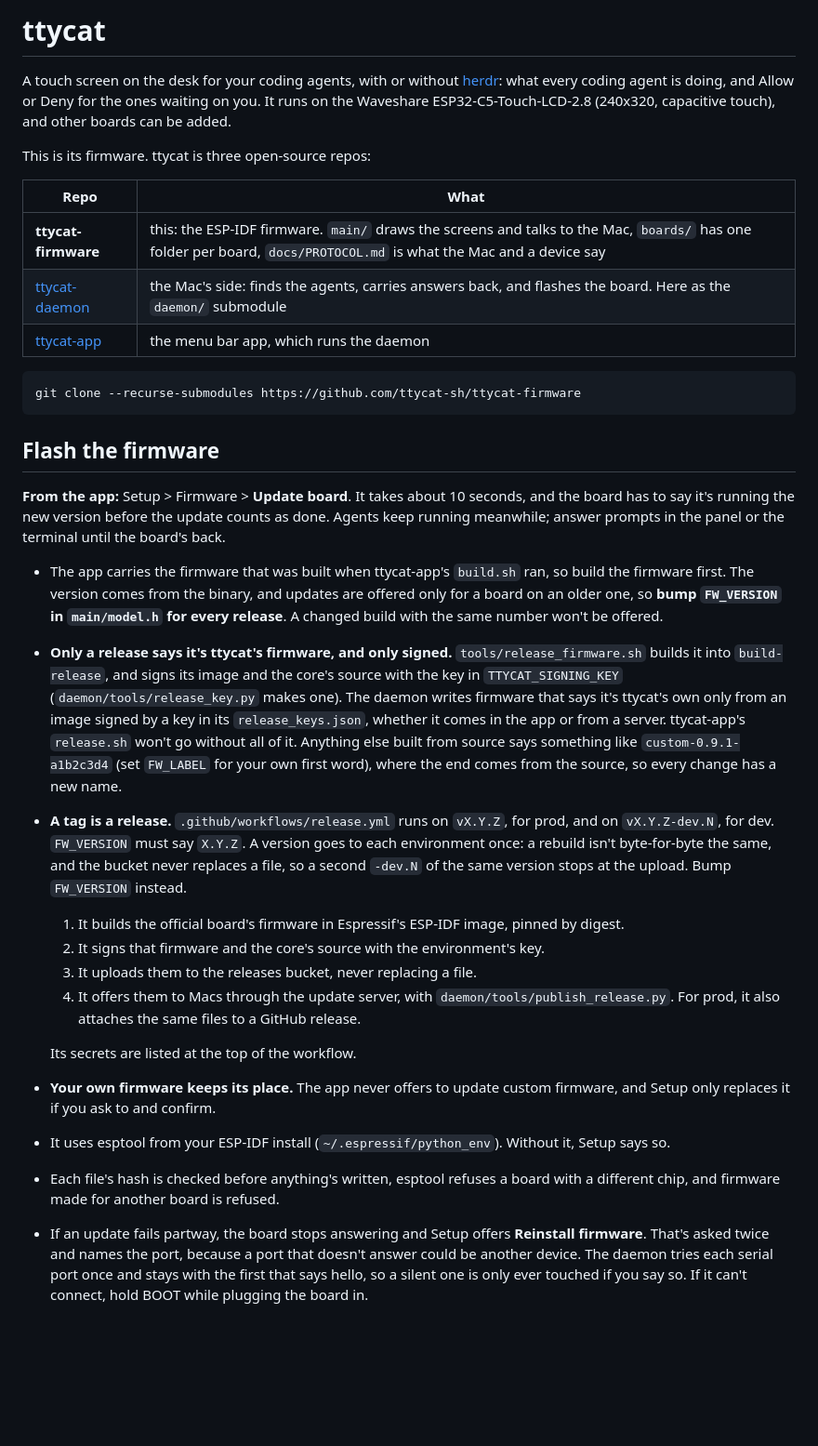
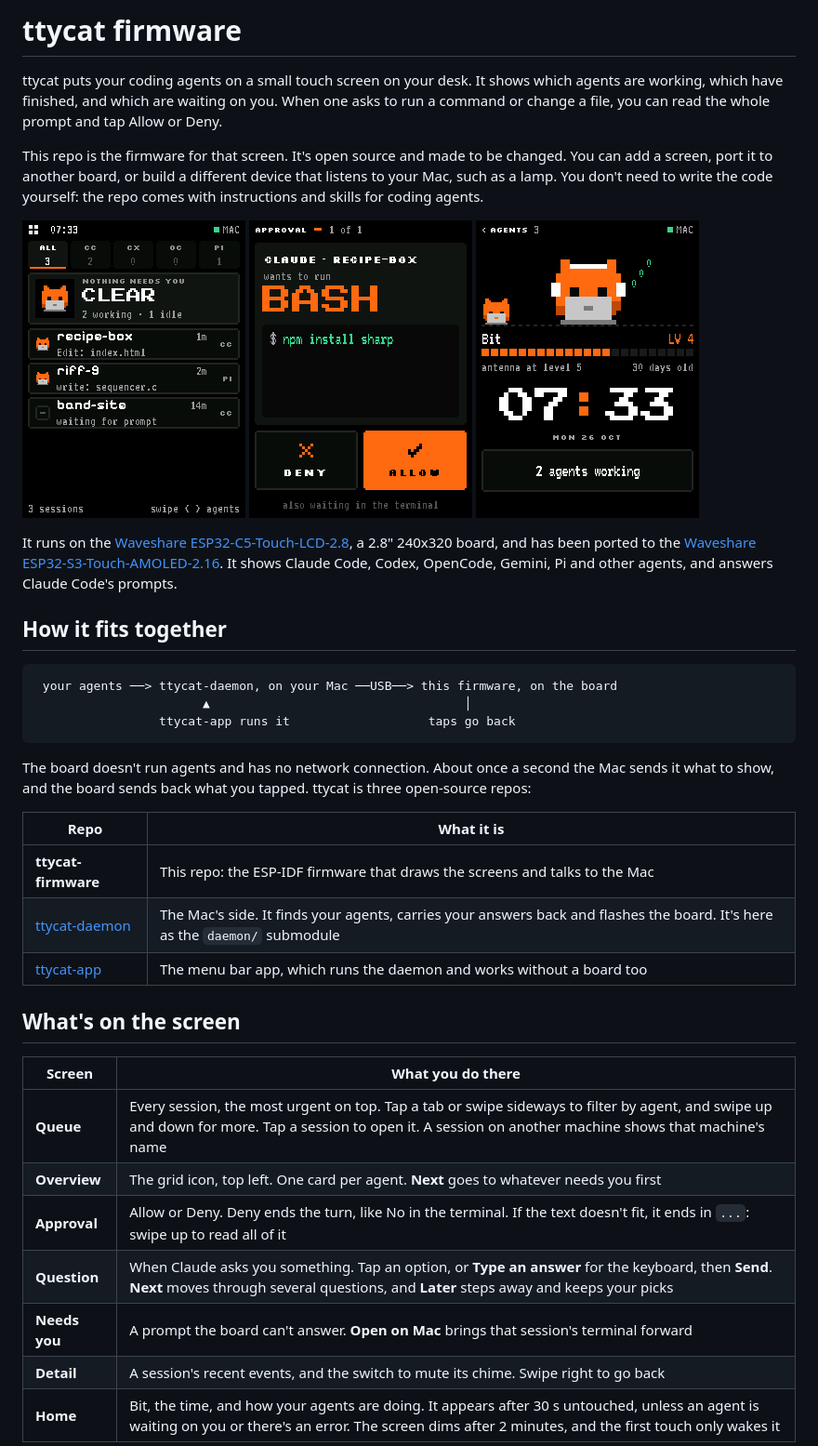
Before and after one commit to ttycat-sh/ttycat, a Markdown page: README.md, the part around one of its changes. Shown at 93% size. Drawn GitHub-style; pictures changed too: docs/screens/approve.png (added), docs/screens/home.png (added), docs/screens/queue.png (added); blank space fills up the shorter version.

Commit message:
README for readers and contributors; Bit and the C5's notes get their own pages
Co-Authored-By: Claude Opus 5.5 <noreply@anthropic.com>

````diff
--- a/README.md
+++ b/README.md
@@ -1,34 +1,44 @@
-# ttycat
+# ttycat firmware
 
-A touch screen on the desk for your coding agents, with or without [herdr](https://herdr.dev): what every coding agent is doing, and Allow or Deny for the ones waiting on you. It runs on the Waveshare ESP32-C5-Touch-LCD-2.8 (240x320, capacitive touch), and other boards can be added.
+ttycat puts your coding agents on a small touch screen on your desk. It shows which agents are working, which have finished, and which are waiting on you. When one asks to run a command or change a file, you can read the whole prompt and tap Allow or Deny.
 
-This is its firmware. ttycat is three open-source repos:
+This repo is the firmware for that screen. It's open source and made to be changed. You can add a screen, port it to another board, or build a different device that listens to your Mac, such as a lamp. You don't need to write the code yourself: the repo comes with instructions and skills for coding agents.
 
-| Repo | What |
-|---|---|
-| **ttycat-firmware** | this: the ESP-IDF firmware. `main/` draws the screens and talks to the Mac, `boards/` has one folder per board, `docs/PROTOCOL.md` is what the Mac and a device say |
-| [ttycat-daemon](https://github.com/ttycat-sh/ttycat-daemon) | the Mac's side: finds the agents, carries answers back, and flashes the board. Here as the `daemon/` submodule |
-| [ttycat-app](https://github.com/ttycat-sh/ttycat-app) | the menu bar app, which runs the daemon |
+<p>
+  <img src="docs/screens/queue.png" width="240" alt="The queue: three sessions, with nothing waiting on you">
+  <img src="docs/screens/approve.png" width="240" alt="An approval: Claude wants to run npm install sharp, with Deny and Allow">
+  <img src="docs/screens/home.png" width="240" alt="Home: Bit at its laptop, level 4, the time, and two agents working">
+</p>
 
-```sh
-git clone --recurse-submodules https://github.com/ttycat-sh/ttycat-firmware
+<!-- Real screens, drawn by tools/preview/preview.py with --scale 2: --scene busy --goto queue, --scene one --goto ask:a, and --scene busy --goto pet --grown 40. -->
+
+It runs on the [Waveshare ESP32-C5-Touch-LCD-2.8](https://www.waveshare.com/esp32-c5-touch-lcd-2.8.htm), a 2.8" 240x320 board, and has been ported to the [Waveshare ESP32-S3-Touch-AMOLED-2.16](boards/waveshare-esp32-s3-touch-amoled-2-16). It shows Claude Code, Codex, OpenCode, Gemini, Pi and other agents, and answers Claude Code's prompts.
+
+## How it fits together
+
+```
+ your agents ──> ttycat-daemon, on your Mac ──USB──> this firmware, on the board
+                       ▲                                   │
+                 ttycat-app runs it                   taps go back
 ```
 
-## Flash the firmware
+The board doesn't run agents and has no network connection. About once a second the Mac sends it what to show, and the board sends back what you tapped. ttycat is three open-source repos:
 
-**From the app:** Setup > Firmware > **Update board**. It takes about 10 seconds, and the board has to say it's running the new version before the update counts as done. Agents keep running meanwhile; answer prompts in the panel or the terminal until the board's back.
+| Repo | What it is |
+|---|---|
+| **ttycat-firmware** | This repo: the ESP-IDF firmware that draws the screens and talks to the Mac |
+| [ttycat-daemon](https://github.com/ttycat-sh/ttycat-daemon) | The Mac's side. It finds your agents, carries your answers back and flashes the board. It's here as the `daemon/` submodule |
+| [ttycat-app](https://github.com/ttycat-sh/ttycat-app) | The menu bar app, which runs the daemon and works without a board too |
 
-- The app carries the firmware that was built when ttycat-app's `build.sh` ran, so build the firmware first. The version comes from the binary, and updates are offered only for a board on an older one, so **bump `FW_VERSION` in `main/model.h` for every release**. A changed build with the same number won't be offered.
-- **Only a release says it's ttycat's firmware, and only signed.** `tools/release_firmware.sh` builds it into `build-release`, and signs its image and the core's source with the key in `TTYCAT_SIGNING_KEY` (`daemon/tools/release_key.py` makes one). The daemon writes firmware that says it's ttycat's own only from an image signed by a key in its `release_keys.json`, whether it comes in the app or from a server. ttycat-app's `release.sh` won't go without all of it. Anything else built from source says something like `custom-0.9.1-a1b2c3d4` (set `FW_LABEL` for your own first word), where the end comes from the source, so every change has a new name.
-- **A tag is a release.** `.github/workflows/release.yml` runs on `vX.Y.Z`, for prod, and on `vX.Y.Z-dev.N`, for dev. `FW_VERSION` must say `X.Y.Z`. A version goes to each environment once: a rebuild isn't byte-for-byte the same, and the bucket never replaces a file, so a second `-dev.N` of the same version stops at the upload. Bump `FW_VERSION` instead.
-  1. It builds the official board's firmware in Espressif's ESP-IDF image, pinned by digest.
-  2. It signs that firmware and the core's source with the environment's key.
-  3. It uploads them to the releases bucket, never replacing a file.
-  4. It offers them to Macs through the update server, with `daemon/tools/publish_release.py`. For prod, it also attaches the same files to a GitHub release.
+## What's on the screen
 
-  Its secrets are listed at the top of the workflow.
-- **Your own firmware keeps its place.** The app never offers to update custom firmware, and Setup only replaces it if you ask to and confirm.
-- It uses esptool from your ESP-IDF install (`~/.espressif/python_env`). Without it, Setup says so.
-- Each file's hash is checked before anything's written, esptool refuses a board with a different chip, and firmware made for another board is refused.
-- If an update fails partway, the board stops answering and Setup offers **Reinstall firmware**. That's asked twice and names the port, because a port that doesn't answer could be another device. The daemon tries each serial port once and stays with the first that says hello, so a silent one is only ever touched if you say so. If it can't connect, hold BOOT while plugging the board in.
+| Screen | What you do there |
+|---|---|
+| **Queue** | Every session, the most urgent on top. Tap a tab or swipe sideways to filter by agent, and swipe up and down for more. Tap a session to open it. A session on another machine shows that machine's name |
+| **Overview** | The grid icon, top left. One card per agent. **Next** goes to whatever needs you first |
+| **Approval** | Allow or Deny. Deny ends the turn, like No in the terminal. If the text doesn't fit, it ends in `...`: swipe up to read all of it |
+| **Question** | When Claude asks you something. Tap an option, or **Type an answer** for the keyboard, then **Send**. **Next** moves through several questions, and **Later** steps away and keeps your picks |
+| **Needs you** | A prompt the board can't answer. **Open on Mac** brings that session's terminal forward |
+| **Detail** | A session's recent events, and the switch to mute its chime. Swipe right to go back |
+| **Home** | Bit, the time, and how your agents are doing. It appears after 30 s untouched, unless an agent is waiting on you or there's an error. The screen dims after 2 minutes, and the first touch only wakes it |
 
````
Also changed, not shown: other parts of README.md (+118 -94 lines), boards/waveshare-esp32-c5-touch-lcd-2-8/README.md (added, +31 -0 lines), docs/BIT.md (added, +38 -0 lines), docs/PROTOCOL.md (+4 -2 lines).
